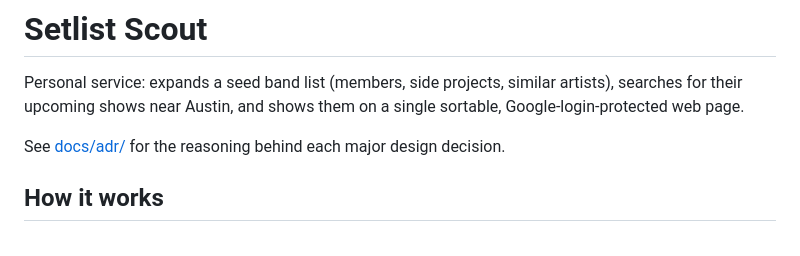
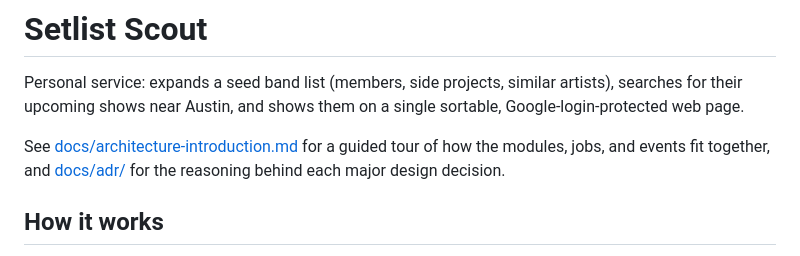
Before and after one commit to robsartin/setlist-scout, a Markdown page: README.md, the part around the change. GitHub-like rendering.

```diff
--- a/README.md
+++ b/README.md
@@ -4,7 +4,9 @@ Personal service: expands a seed band list (members, side projects, similar
 artists), searches for their upcoming shows near Austin, and shows them on a
 single sortable, Google-login-protected web page.
 
-See [docs/adr/](docs/adr/README.md) for the reasoning behind each major design decision.
+See [docs/architecture-introduction.md](docs/architecture-introduction.md) for a guided tour
+of how the modules, jobs, and events fit together, and [docs/adr/](docs/adr/README.md) for
+the reasoning behind each major design decision.
 
 ## How it works
 
```
Also changed, not shown: docs/architecture-introduction.md (added, +327 -0 lines).
